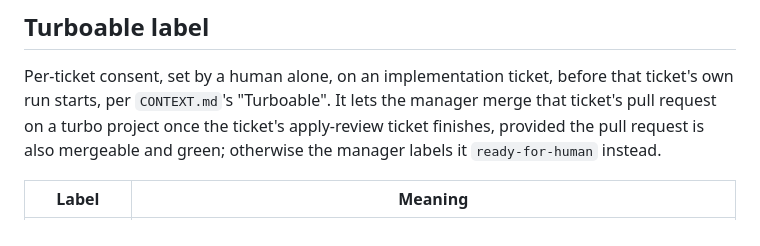
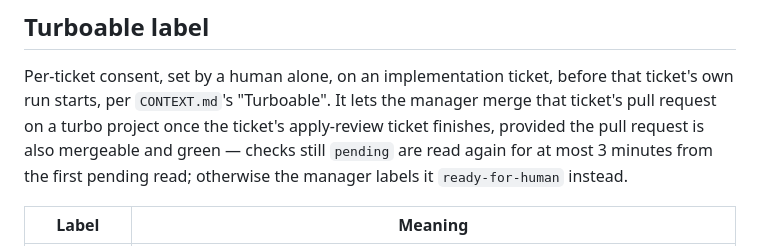
Before and after one commit to nadav-alon/home-catalogue, a Markdown page: docs/agents/triage-labels.md, the part around the change. Drawn GitHub-style.

```diff
--- a/docs/agents/triage-labels.md
+++ b/docs/agents/triage-labels.md
@@ -121,7 +121,8 @@ second such ticket from that run's own discoveries, so unreviewed work never cha
 Per-ticket consent, set by a human alone, on an implementation ticket, before that ticket's own run
 starts, per `CONTEXT.md`'s "Turboable". It lets the manager merge that ticket's pull request on a
 turbo project once the ticket's apply-review ticket finishes, provided the pull request is also
-mergeable and green; otherwise the manager labels it `ready-for-human` instead.
+mergeable and green — checks still `pending` are read again for at most 3 minutes from the first
+pending read; otherwise the manager labels it `ready-for-human` instead.
 
 | Label       | Meaning                                                                                            |
 | ----------- | --------------------------------------------------------------------------------------------------- |
```
